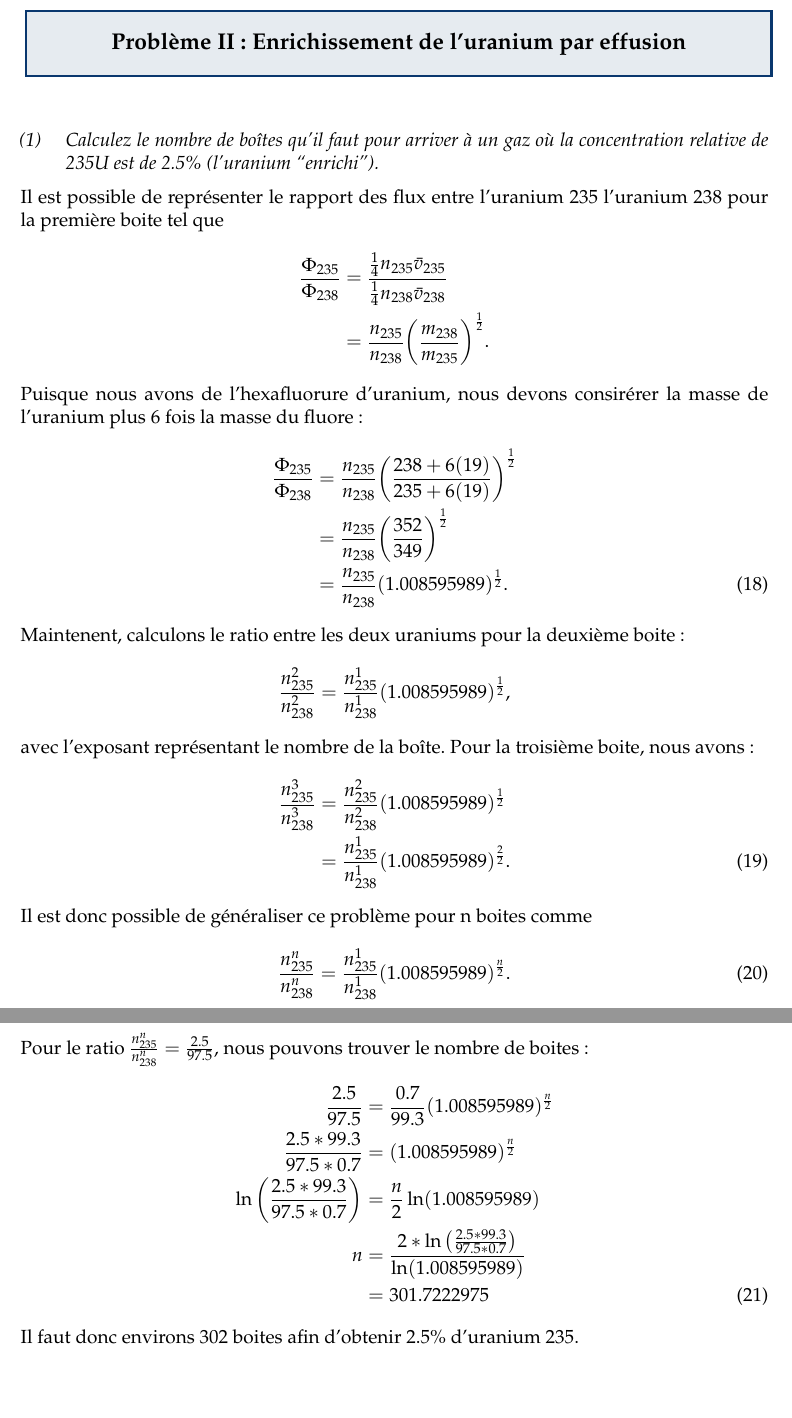
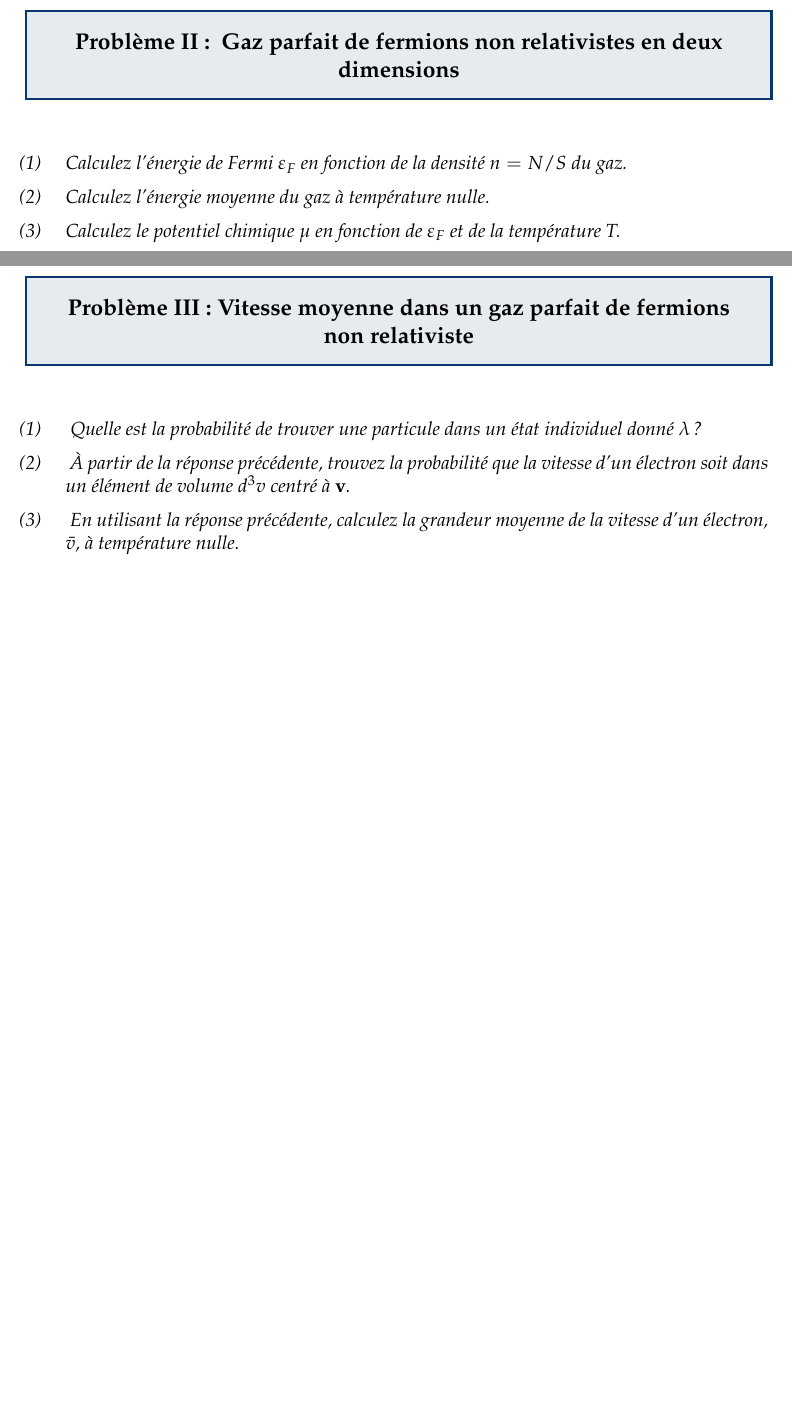
Before and after one commit to DucksnPotoos/E2026_PHQ444, a LaTeX document (Devoir 3/main.tex, which reads Devoir 3/sections/num_2.tex, Devoir 3/sections/num_3.tex): two parts of pages 5 and 6 of 6, joined at a grey line, cut at the place of the change, the shorter picture padded with empty space. Compiled offline with pdfLaTeX.

Commit message:
Pleins de questions pour si peu de réponses

```diff
--- a/Devoir 3/sections/num_2.tex
+++ b/Devoir 3/sections/num_2.tex
@@ -1,45 +1,9 @@
-\problem{Enrichissement de l'uranium par effusion}
+\problem{ Gaz parfait de fermions non relativistes en deux dimensions}
 
-\question{Calculez le nombre de boîtes qu'il faut pour arriver à un gaz où la concentration relative de
-235U est de 2.5\%  (l'uranium “enrichi”).}
+\question{Calculez l'énergie de Fermi $\varepsilon_F$ en fonction de la densité $n = N/S$ du gaz.}
 
-Il est possible de représenter le rapport des flux entre l'uranium 235 l'uranium 238 pour la première boite tel que
-\[
-    \frac{\Phi_{235}}{\Phi_{238}} &= \frac{\frac{1}{4}n_{235} \bar{v}_{235}}{\frac{1}{4}n_{238} \bar{v}_{238}} \notag \\
-    &= \frac{n_{235}}{n_{238}}\qty(\frac{m_{238}}{m_{235}})^{\frac{1}{2}}. \notag
-\]
+\question{Calculez l'énergie moyenne du gaz à température nulle.}
 
-Puisque nous avons de l'hexaﬂuorure d'uranium, nous devons consirérer la masse de l'uranium plus 6 fois la masse du fluore :
-\[
-    \frac{\Phi_{235}}{\Phi_{238}} &= \frac{n_{235}}{n_{238}}\qty(\frac{238 + 6(19)}{235 + 6(19)})^{\frac{1}{2}} \notag \\
-    &= \frac{n_{235}}{n_{238}}\qty(\frac{352}{349})^{\frac{1}{2}} \notag \\
-    &= \frac{n_{235}}{n_{238}}(1.008595989)^{\frac{1}{2}}.
-\]
+\question{Calculez le potentiel chimique $\mu$ en fonction de $\varepsilon_F$ et de la température T.}
 
-Maintenent, calculons le ratio entre les deux uraniums pour la deuxième boite :
-\[
-    \frac{n_{235}^2}{n_{238}^2} = \frac{n_{235}^1}{n_{238}^1}(1.008595989)^{\frac{1}{2}}, \notag
-\]
-
-avec l'exposant représentant le nombre de la boîte. Pour la troisième boite, nous avons :
-\[
-    \frac{n_{235}^3}{n_{238}^3} &= \frac{n_{235}^2}{n_{238}^2}(1.008595989)^{\frac{1}{2}} \notag \\
-    &= \frac{n_{235}^1}{n_{238}^1}(1.008595989)^{\frac{2}{2}}.
-\]
-
-Il est donc possible de généraliser ce problème pour n boites comme
-\[
-    \frac{n_{235}^n}{n_{238}^n} &= \frac{n_{235}^1}{n_{238}^1}(1.008595989)^{\frac{n}{2}}.
-\]
-
-Pour le ratio $\frac{n_{235}^n}{n_{238}^n} = \frac{2.5}{97.5}$, nous pouvons trouver le nombre de boites :
-\[
-    \frac{2.5}{97.5} &= \frac{0.7}{99.3}(1.008595989)^{\frac{n}{2}} \notag \\
-    \frac{2.5 * 99.3}{97.5 * 0.7} &= (1.008595989)^{\frac{n}{2}} \notag \\
-    \ln \qty(\frac{2.5 * 99.3}{97.5 * 0.7}) &= \frac{n}{2} \ln (1.008595989) \notag \\
-    n &= \frac{2*\ln \qty(\frac{2.5 * 99.3}{97.5 * 0.7})}{\ln (1.008595989)} \notag \\
-    &= 301.7222975
-\]
-
-Il faut donc environs 302 boites afin d'obtenir 2.5\% d'uranium 235.
 \clearpage
--- /dev/null
+++ b/Devoir 3/sections/num_3.tex
@@ -0,0 +1,10 @@
+\problem{Vitesse moyenne dans un gaz parfait de fermions non relativiste}
+
+\question{ Quelle est la probabilité de trouver une particule dans un état individuel donné $\lambda$ ?}
+
+\question{ À partir de la réponse précédente, trouvez la probabilité que la vitesse d’un électron
+soit dans un élément de volume $d^3v$ centré à $\mathbf{v}$. }
+
+\question{ En utilisant la réponse précédente, calculez la grandeur moyenne de la vitesse d’un
+électron, $\bar{v}$, à température nulle. }
+\clearpage
```
Also changed, not shown: Devoir 3/main.tex (+2 -0 lines), num_3.tex (added, +45 -0 lines).
